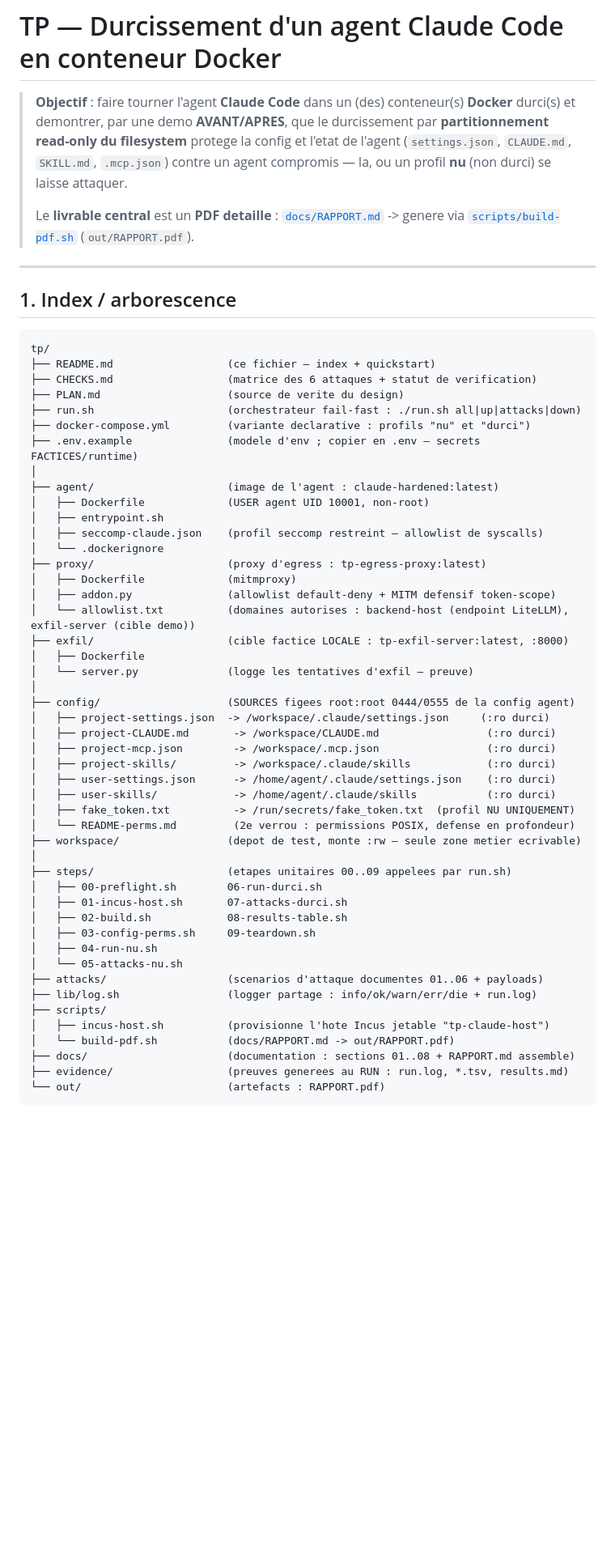
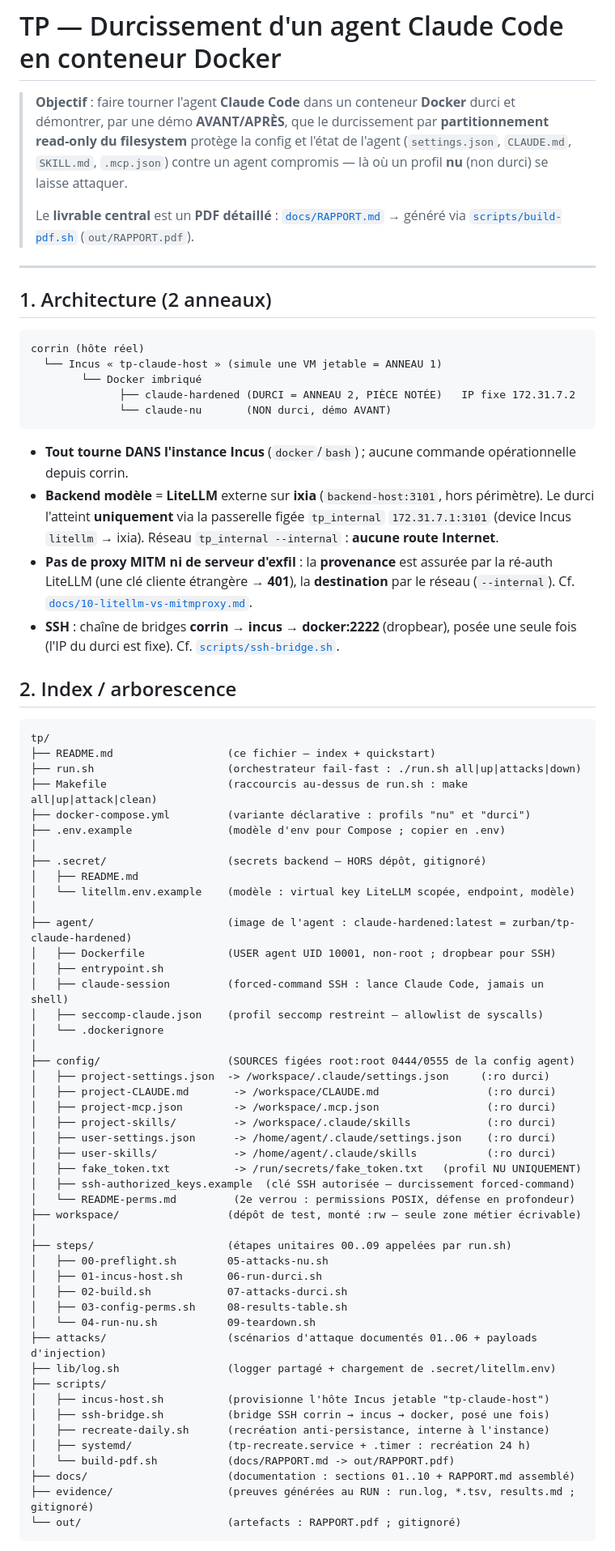
Before and after one commit to julienlafrance/tp-claude-hardened, a Markdown page: README.md, the part around one of its changes. Shown at 81% size. Rendered like a GitHub page; blank space fills up the shorter version.

````diff
--- a/README.md
+++ b/README.md
@@ -1,65 +1,86 @@
 # TP — Durcissement d'un agent Claude Code en conteneur Docker
 
-> **Objectif** : faire tourner l'agent **Claude Code** dans un (des) conteneur(s)
-> **Docker** durci(s) et demontrer, par une demo **AVANT/APRES**, que le
-> durcissement par **partitionnement read-only du filesystem** protege la config
-> et l'etat de l'agent (`settings.json`, `CLAUDE.md`, `SKILL.md`, `.mcp.json`)
-> contre un agent compromis — la, ou un profil **nu** (non durci) se laisse
-> attaquer.
+> **Objectif** : faire tourner l'agent **Claude Code** dans un conteneur **Docker**
+> durci et démontrer, par une démo **AVANT/APRÈS**, que le durcissement par
+> **partitionnement read-only du filesystem** protège la config et l'état de
+> l'agent (`settings.json`, `CLAUDE.md`, `SKILL.md`, `.mcp.json`) contre un agent
+> compromis — là où un profil **nu** (non durci) se laisse attaquer.
 >
-> Le **livrable central** est un **PDF detaille** : [`docs/RAPPORT.md`](docs/RAPPORT.md)
-> -> genere via [`scripts/build-pdf.sh`](scripts/build-pdf.sh) (`out/RAPPORT.pdf`).
+> Le **livrable central** est un **PDF détaillé** : [`docs/RAPPORT.md`](docs/RAPPORT.md)
+> → généré via [`scripts/build-pdf.sh`](scripts/build-pdf.sh) (`out/RAPPORT.pdf`).
 
 ---
 
-## 1. Index / arborescence
+## 1. Architecture (2 anneaux)
+
+```
+corrin (hôte réel)
+  └── Incus « tp-claude-host » (simule une VM jetable = ANNEAU 1)
+        └── Docker imbriqué
+              ├── claude-hardened (DURCI = ANNEAU 2, PIÈCE NOTÉE)   IP fixe 172.31.7.2
+              └── claude-nu       (NON durci, démo AVANT)
+```
+
+- **Tout tourne DANS l'instance Incus** (`docker`/`bash`) ; aucune commande
+  opérationnelle depuis corrin.
+- **Backend modèle** = **LiteLLM** externe sur **ixia** (`backend-host:3101`,
+  hors périmètre). Le durci l'atteint **uniquement** via la passerelle figée
+  `tp_internal` `172.31.7.1:3101` (device Incus `litellm` → ixia). Réseau
+  `tp_internal --internal` : **aucune route Internet**.
+- **Pas de proxy MITM ni de serveur d'exfil** : la **provenance** est assurée par
+  la ré-auth LiteLLM (une clé cliente étrangère → **401**), la **destination** par
+  le réseau (`--internal`). Cf. [`docs/10-litellm-vs-mitmproxy.md`](docs/10-litellm-vs-mitmproxy.md).
+- **SSH** : chaîne de bridges **corrin → incus → docker:2222** (dropbear), posée
+  une seule fois (l'IP du durci est fixe). Cf. [`scripts/ssh-bridge.sh`](scripts/ssh-bridge.sh).
+
+## 2. Index / arborescence
 
 ```
 tp/
 ├── README.md                  (ce fichier — index + quickstart)
-├── CHECKS.md                  (matrice des 6 attaques + statut de verification)
-├── PLAN.md                    (source de verite du design)
 ├── run.sh                     (orchestrateur fail-fast : ./run.sh all|up|attacks|down)
-├── docker-compose.yml         (variante declarative : profils "nu" et "durci")
-├── .env.example               (modele d'env ; copier en .env — secrets FACTICES/runtime)
+├── Makefile                   (raccourcis au-dessus de run.sh : make all|up|attack|clean)
+├── docker-compose.yml         (variante déclarative : profils "nu" et "durci")
+├── .env.example               (modèle d'env pour Compose ; copier en .env)
 │
-├── agent/                     (image de l'agent : claude-hardened:latest)
-│   ├── Dockerfile             (USER agent UID 10001, non-root)
+├── .secret/                   (secrets backend — HORS dépôt, gitignoré)
+│   ├── README.md
+│   └── litellm.env.example    (modèle : virtual key LiteLLM scopée, endpoint, modèle)
+│
+├── agent/                     (image de l'agent : claude-hardened:latest = zurban/tp-claude-hardened)
+│   ├── Dockerfile             (USER agent UID 10001, non-root ; dropbear pour SSH)
 │   ├── entrypoint.sh
+│   ├── claude-session         (forced-command SSH : lance Claude Code, jamais un shell)
 │   ├── seccomp-claude.json    (profil seccomp restreint — allowlist de syscalls)
 │   └── .dockerignore
-├── proxy/                     (proxy d'egress : tp-egress-proxy:latest)
-│   ├── Dockerfile             (mitmproxy)
-│   ├── addon.py               (allowlist default-deny + MITM defensif token-scope)
-│   └── allowlist.txt          (domaines autorises : backend-host (endpoint LiteLLM), exfil-server (cible demo))
-├── exfil/                     (cible factice LOCALE : tp-exfil-server:latest, :8000)
-│   ├── Dockerfile
-│   └── server.py              (logge les tentatives d'exfil — preuve)
 │
-├── config/                    (SOURCES figees root:root 0444/0555 de la config agent)
+├── config/                    (SOURCES figées root:root 0444/0555 de la config agent)
 │   ├── project-settings.json  -> /workspace/.claude/settings.json     (:ro durci)
 │   ├── project-CLAUDE.md       -> /workspace/CLAUDE.md                 (:ro durci)
 │   ├── project-mcp.json        -> /workspace/.mcp.json                 (:ro durci)
 │   ├── project-skills/         -> /workspace/.claude/skills            (:ro durci)
 │   ├── user-settings.json      -> /home/agent/.claude/settings.json    (:ro durci)
 │   ├── user-skills/            -> /home/agent/.claude/skills           (:ro durci)
-│   ├── fake_token.txt          -> /run/secrets/fake_token.txt  (profil NU UNIQUEMENT)
-│   └── README-perms.md         (2e verrou : permissions POSIX, defense en profondeur)
-├── workspace/                 (depot de test, monte :rw — seule zone metier ecrivable)
+│   ├── fake_token.txt          -> /run/secrets/fake_token.txt   (profil NU UNIQUEMENT)
+│   ├── ssh-authorized_keys.example  (clé SSH autorisée — durcissement forced-command)
+│   └── README-perms.md         (2e verrou : permissions POSIX, défense en profondeur)
+├── workspace/                 (dépôt de test, monté :rw — seule zone métier écrivable)
 │
-├── steps/                     (etapes unitaires 00..09 appelees par run.sh)
-│   ├── 00-preflight.sh        06-run-durci.sh
-│   ├── 01-incus-host.sh       07-attacks-durci.sh
-│   ├── 02-build.sh            08-results-table.sh
-│   ├── 03-config-perms.sh     09-teardown.sh
-│   ├── 04-run-nu.sh
-│   └── 05-attacks-nu.sh
-├── attacks/                   (scenarios d'attaque documentes 01..06 + payloads)
-├── lib/log.sh                 (logger partage : info/ok/warn/err/die + run.log)
+├── steps/                     (étapes unitaires 00..09 appelées par run.sh)
+│   ├── 00-preflight.sh        05-attacks-nu.sh
+│   ├── 01-incus-host.sh       06-run-durci.sh
+│   ├── 02-build.sh            07-attacks-durci.sh
+│   ├── 03-config-perms.sh     08-results-table.sh
+│   └── 04-run-nu.sh           09-teardown.sh
+├── attacks/                   (scénarios d'attaque documentés 01..06 + payloads d'injection)
+├── lib/log.sh                 (logger partagé + chargement de .secret/litellm.env)
 ├── scripts/
-│   ├── incus-host.sh          (provisionne l'hote Incus jetable "tp-claude-host")
+│   ├── incus-host.sh          (provisionne l'hôte Incus jetable "tp-claude-host")
+│   ├── ssh-bridge.sh          (bridge SSH corrin → incus → docker, posé une fois)
+│   ├── recreate-daily.sh      (recréation anti-persistance, interne à l'instance)
+│   ├── systemd/               (tp-recreate.service + .timer : recréation 24 h)
 │   └── build-pdf.sh           (docs/RAPPORT.md -> out/RAPPORT.pdf)
-├── docs/                      (documentation : sections 01..08 + RAPPORT.md assemble)
-├── evidence/                  (preuves generees au RUN : run.log, *.tsv, results.md)
-└── out/                       (artefacts : RAPPORT.pdf)
+├── docs/                      (documentation : sections 01..10 + RAPPORT.md assemblé)
+├── evidence/                  (preuves générées au RUN : run.log, *.tsv, results.md ; gitignoré)
+└── out/                       (artefacts : RAPPORT.pdf ; gitignoré)
 ```
````
Also changed, not shown: other parts of README.md (+49 -45 lines), CHECKS.md (deleted, +0 -84 lines), PLAN.md (deleted, +0 -326 lines).
